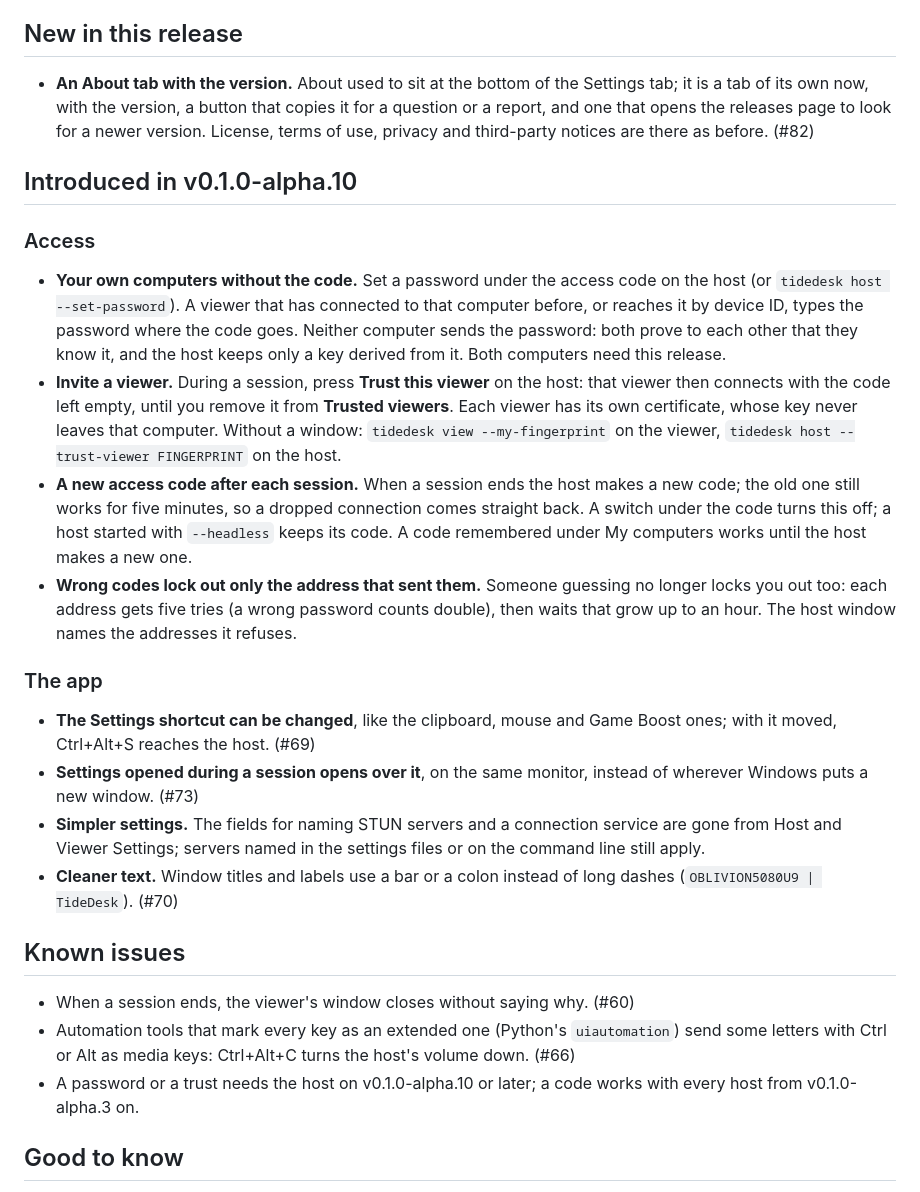
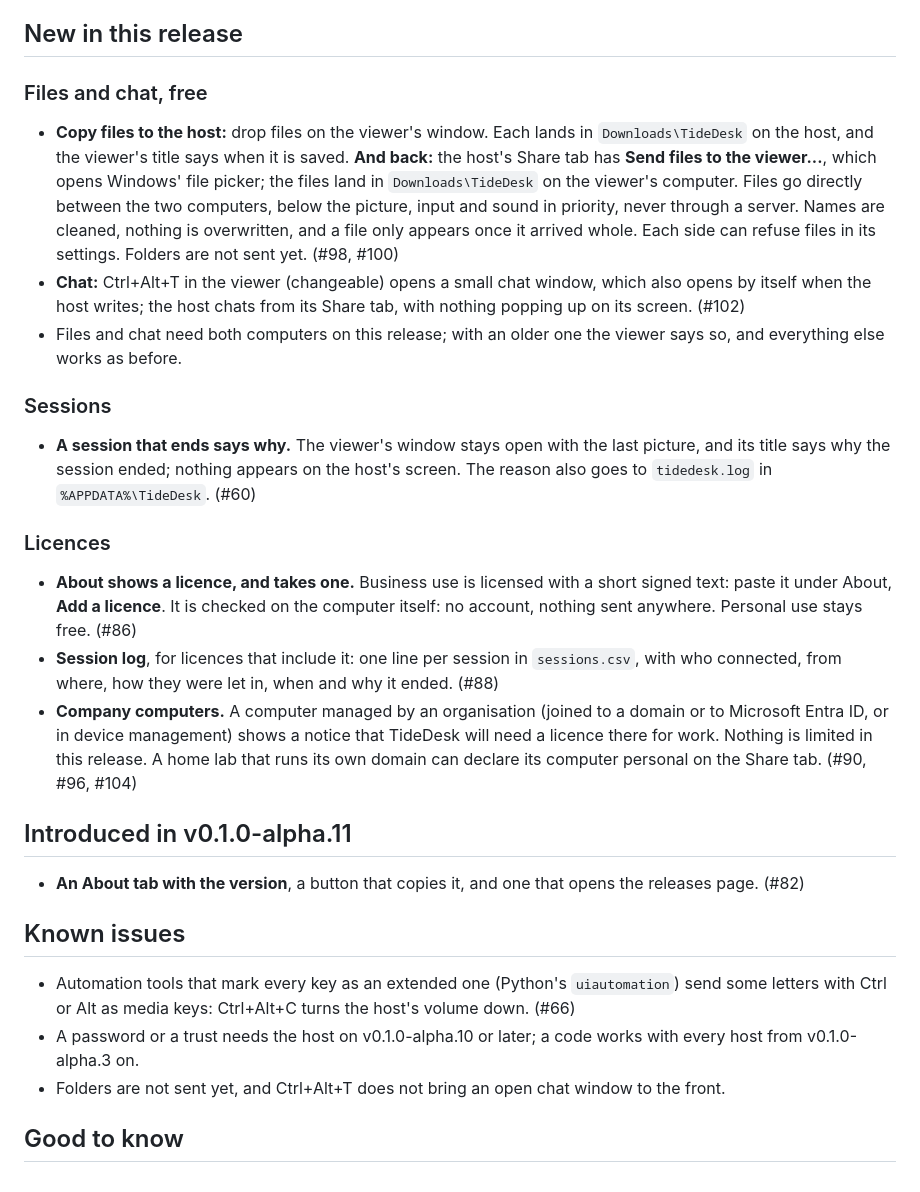
Before and after one commit to cristiangirlea/tidedesk, a Markdown page: assets/release-notes.md, the part around the change. Drawn GitHub-style.

Commit message:
Release notes for v0.1.0-alpha.12
Files both ways and chat (free), a session that ends says why, licences in About, the session log, and company computers as a notice only. The alpha.10 section goes; its phrases the release check needs stay in Good to know.

```diff
--- a/assets/release-notes.md
+++ b/assets/release-notes.md
@@ -10,29 +10,31 @@ Download @ZIP@ and extract it. Run tidedesk.exe on both computers.
 
 ## New in this release
 
-- **An About tab with the version.** About used to sit at the bottom of the Settings tab; it is a tab of its own now, with the version, a button that copies it for a question or a report, and one that opens the releases page to look for a newer version. License, terms of use, privacy and third-party notices are there as before. (#82)
+### Files and chat, free
 
-## Introduced in v0.1.0-alpha.10
+- **Copy files to the host:** drop files on the viewer's window. Each lands in `Downloads\TideDesk` on the host, and the viewer's title says when it is saved. **And back:** the host's Share tab has **Send files to the viewer...**, which opens Windows' file picker; the files land in `Downloads\TideDesk` on the viewer's computer. Files go directly between the two computers, below the picture, input and sound in priority, never through a server. Names are cleaned, nothing is overwritten, and a file only appears once it arrived whole. Each side can refuse files in its settings. Folders are not sent yet. (#98, #100)
+- **Chat:** Ctrl+Alt+T in the viewer (changeable) opens a small chat window, which also opens by itself when the host writes; the host chats from its Share tab, with nothing popping up on its screen. (#102)
+- Files and chat need both computers on this release; with an older one the viewer says so, and everything else works as before.
 
-### Access
+### Sessions
 
-- **Your own computers without the code.** Set a password under the access code on the host (or `tidedesk host --set-password`). A viewer that has connected to that computer before, or reaches it by device ID, types the password where the code goes. Neither computer sends the password: both prove to each other that they know it, and the host keeps only a key derived from it. Both computers need this release.
-- **Invite a viewer.** During a session, press **Trust this viewer** on the host: that viewer then connects with the code left empty, until you remove it from **Trusted viewers**. Each viewer has its own certificate, whose key never leaves that computer. Without a window: `tidedesk view --my-fingerprint` on the viewer, `tidedesk host --trust-viewer FINGERPRINT` on the host.
-- **A new access code after each session.** When a session ends the host makes a new code; the old one still works for five minutes, so a dropped connection comes straight back. A switch under the code turns this off; a host started with `--headless` keeps its code. A code remembered under My computers works until the host makes a new one.
-- **Wrong codes lock out only the address that sent them.** Someone guessing no longer locks you out too: each address gets five tries (a wrong password counts double), then waits that grow up to an hour. The host window names the addresses it refuses.
+- **A session that ends says why.** The viewer's window stays open with the last picture, and its title says why the session ended; nothing appears on the host's screen. The reason also goes to `tidedesk.log` in `%APPDATA%\TideDesk`. (#60)
 
-### The app
+### Licences
 
-- **The Settings shortcut can be changed**, like the clipboard, mouse and Game Boost ones; with it moved, Ctrl+Alt+S reaches the host. (#69)
-- **Settings opened during a session opens over it**, on the same monitor, instead of wherever Windows puts a new window. (#73)
-- **Simpler settings.** The fields for naming STUN servers and a connection service are gone from Host and Viewer Settings; servers named in the settings files or on the command line still apply.
-- **Cleaner text.** Window titles and labels use a bar or a colon instead of long dashes (`OBLIVION5080U9 | TideDesk`). (#70)
+- **About shows a licence, and takes one.** Business use is licensed with a short signed text: paste it under About, **Add a licence**. It is checked on the computer itself: no account, nothing sent anywhere. Personal use stays free. (#86)
+- **Session log**, for licences that include it: one line per session in `sessions.csv`, with who connected, from where, how they were let in, when and why it ended. (#88)
+- **Company computers.** A computer managed by an organisation (joined to a domain or to Microsoft Entra ID, or in device management) shows a notice that TideDesk will need a licence there for work. Nothing is limited in this release. A home lab that runs its own domain can declare its computer personal on the Share tab. (#90, #96, #104)
+
+## Introduced in v0.1.0-alpha.11
+
+- **An About tab with the version**, a button that copies it, and one that opens the releases page. (#82)
 
 ## Known issues
 
-- When a session ends, the viewer's window closes without saying why. (#60)
 - Automation tools that mark every key as an extended one (Python's `uiautomation`) send some letters with Ctrl or Alt as media keys: Ctrl+Alt+C turns the host's volume down. (#66)
 - A password or a trust needs the host on v0.1.0-alpha.10 or later; a code works with every host from v0.1.0-alpha.3 on.
+- Folders are not sent yet, and Ctrl+Alt+T does not bring an open chat window to the front.
 
 ## Good to know
 
```
